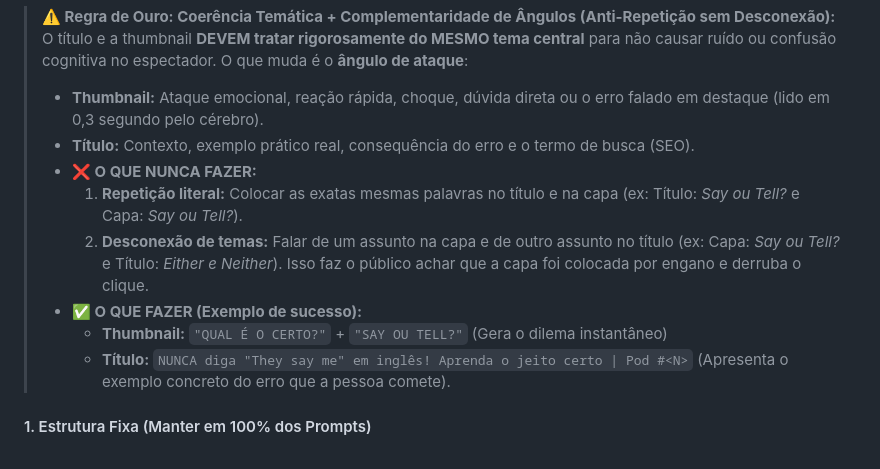
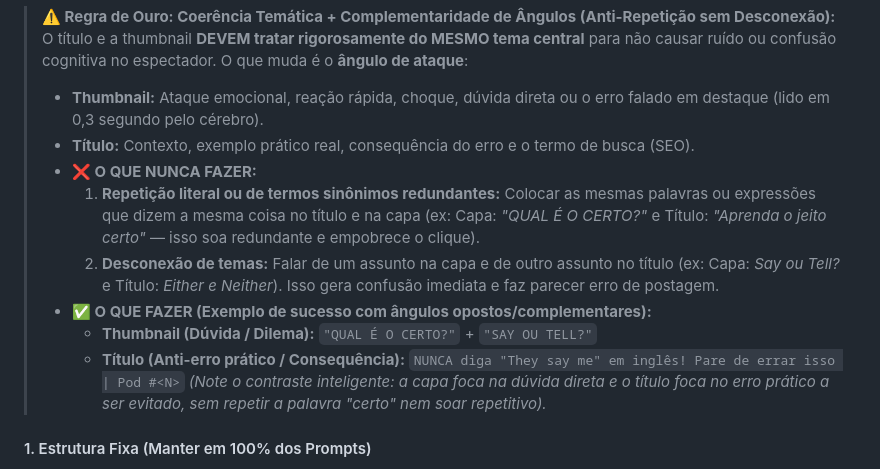
Before and after one commit to carlosdealcantara/encontrodeidiomas, a Markdown page: KI_POD_YOUTUBE.md, the part around the change. Drawn GitHub-style.

Commit message:
docs: refinar diretriz anti-redundancia semantica entre titulo e thumbnail

```diff
--- a/KI_POD_YOUTUBE.md
+++ b/KI_POD_YOUTUBE.md
@@ -130,11 +130,12 @@ O usuário gera a capa no Gemini para ter estética cinematográfica 4K e letrei
 > - **Thumbnail:** Ataque emocional, reação rápida, choque, dúvida direta ou o erro falado em destaque (lido em 0,3 segundo pelo cérebro).
 > - **Título:** Contexto, exemplo prático real, consequência do erro e o termo de busca (SEO).
 > - **❌ O QUE NUNCA FAZER:**
->   1. **Repetição literal:** Colocar as exatas mesmas palavras no título e na capa (ex: Título: *Say ou Tell?* e Capa: *Say ou Tell?*).
->   2. **Desconexão de temas:** Falar de um assunto na capa e de outro assunto no título (ex: Capa: *Say ou Tell?* e Título: *Either e Neither*). Isso faz o público achar que a capa foi colocada por engano e derruba o clique.
-> - **✅ O QUE FAZER (Exemplo de sucesso):**
->   - **Thumbnail:** `"QUAL É O CERTO?"` + `"SAY OU TELL?"` (Gera o dilema instantâneo)
->   - **Título:** `NUNCA diga "They say me" em inglês! Aprenda o jeito certo | Pod #<N>` (Apresenta o exemplo concreto do erro que a pessoa comete).
+>   1. **Repetição literal ou de termos sinônimos redundantes:** Colocar as mesmas palavras ou expressões que dizem a mesma coisa no título e na capa (ex: Capa: *"QUAL É O CERTO?"* e Título: *"Aprenda o jeito certo"* — isso soa redundante e empobrece o clique).
+>   2. **Desconexão de temas:** Falar de um assunto na capa e de outro assunto no título (ex: Capa: *Say ou Tell?* e Título: *Either e Neither*). Isso gera confusão imediata e faz parecer erro de postagem.
+> - **✅ O QUE FAZER (Exemplo de sucesso com ângulos opostos/complementares):**
+>   - **Thumbnail (Dúvida / Dilema):** `"QUAL É O CERTO?"` + `"SAY OU TELL?"`
+>   - **Título (Anti-erro prático / Consequência):** `NUNCA diga "They say me" em inglês! Pare de errar isso | Pod #<N>`
+>   *(Note o contraste inteligente: a capa foca na dúvida direta e o título foca no erro prático a ser evitado, sem repetir a palavra "certo" nem soar repetitivo).*
 
 #### 1. Estrutura Fixa (Manter em 100% dos Prompts)
 - **Formato:** Proporção 16:9 widescreen (1280x720), alto contraste e saturação para leitura mobile perfeita.
```
